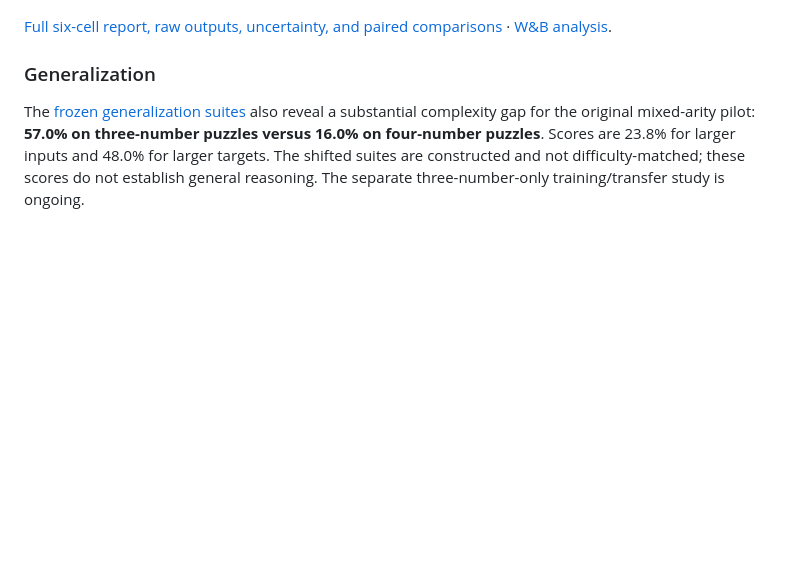
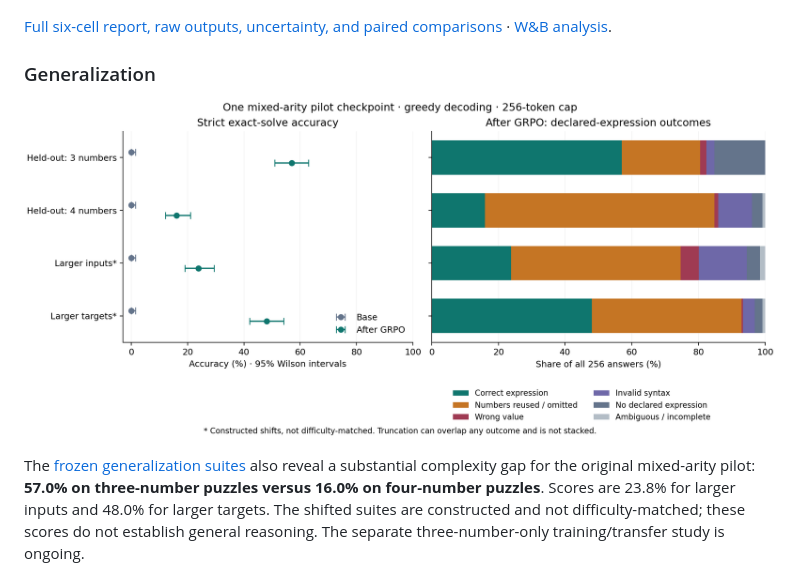
Before and after one commit to mohamedsobhi777/countdown-grpo, a Markdown page: README.md, the part around the change. Rendered like a GitHub page; pictures changed too: results/study/generalization-pilot/generalization-comparison.png (added); blank space fills up the shorter version.

Commit message:
Visualize pilot generalization and diagnostic failure outcomes

```diff
--- a/README.md
+++ b/README.md
@@ -61,6 +61,8 @@ not a general claim about reasoning budgets.
 · [W&B analysis](https://wandb.ai/mohamedsobhi777/countdown-grpo/runs/ul7kozpl).
 
 ### Generalization
+
+![Pilot generalization accuracy and diagnostic outcomes](results/study/generalization-pilot/generalization-comparison.png)
 
 The [frozen generalization suites](results/study/generalization-pilot/README.md)
 also reveal a substantial complexity gap for the original mixed-arity pilot:
```
Also changed, not shown: docs/study-ledger.md (+9 -0 lines), 10 other files.
